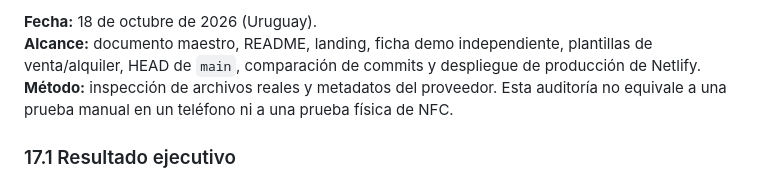
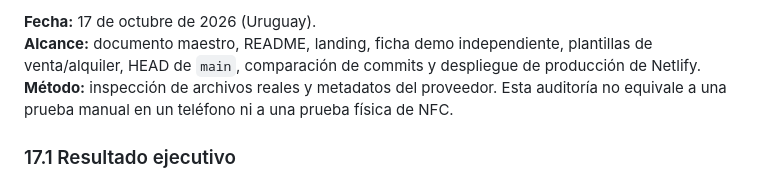
Before and after one commit to PocketBlack/nexosolutions-nfc, a Markdown page: docs/NEXOSOLUTIONS_DOCUMENTO_MAESTRO_CONTINUIDAD.md, the part around one of its changes. Rendered like a GitHub page.

```diff
--- a/docs/NEXOSOLUTIONS_DOCUMENTO_MAESTRO_CONTINUIDAD.md
+++ b/docs/NEXOSOLUTIONS_DOCUMENTO_MAESTRO_CONTINUIDAD.md
@@ -401,5 +401,5 @@ Para evitar que el proveedor genere un gasto ilimitado:
 
-**Fecha:** 18 de octubre de 2026 (Uruguay).
+**Fecha:** 17 de octubre de 2026 (Uruguay).
 **Alcance:** documento maestro, README, landing, ficha demo independiente, plantillas de venta/alquiler, HEAD de `main`, comparación de commits y despliegue de producción de Netlify.
 **Método:** inspección de archivos reales y metadatos del proveedor. Esta auditoría no equivale a una prueba manual en un teléfono ni a una prueba física de NFC.
 
```
Also changed, not shown: other parts of docs/NEXOSOLUTIONS_DOCUMENTO_MAESTRO_CONTINUIDAD.md (+1 -1 lines).
